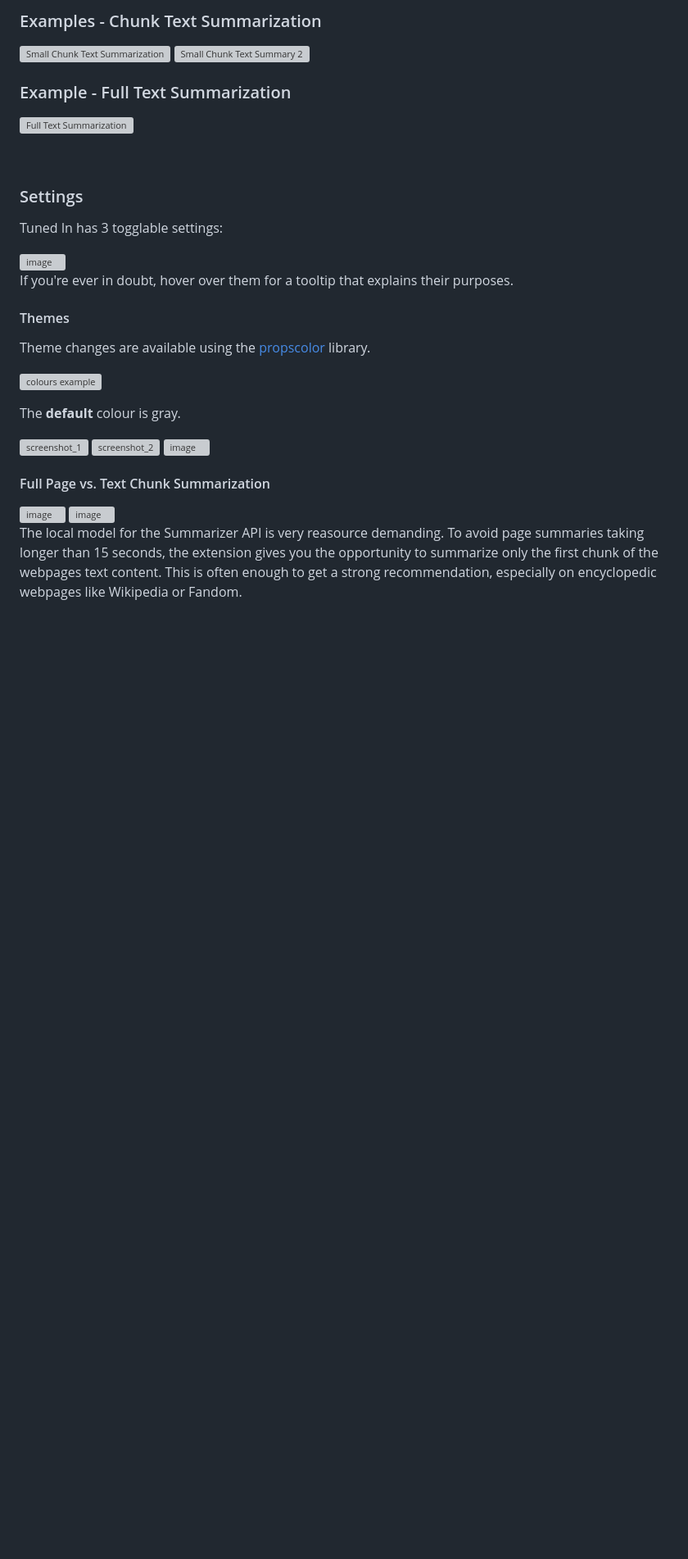
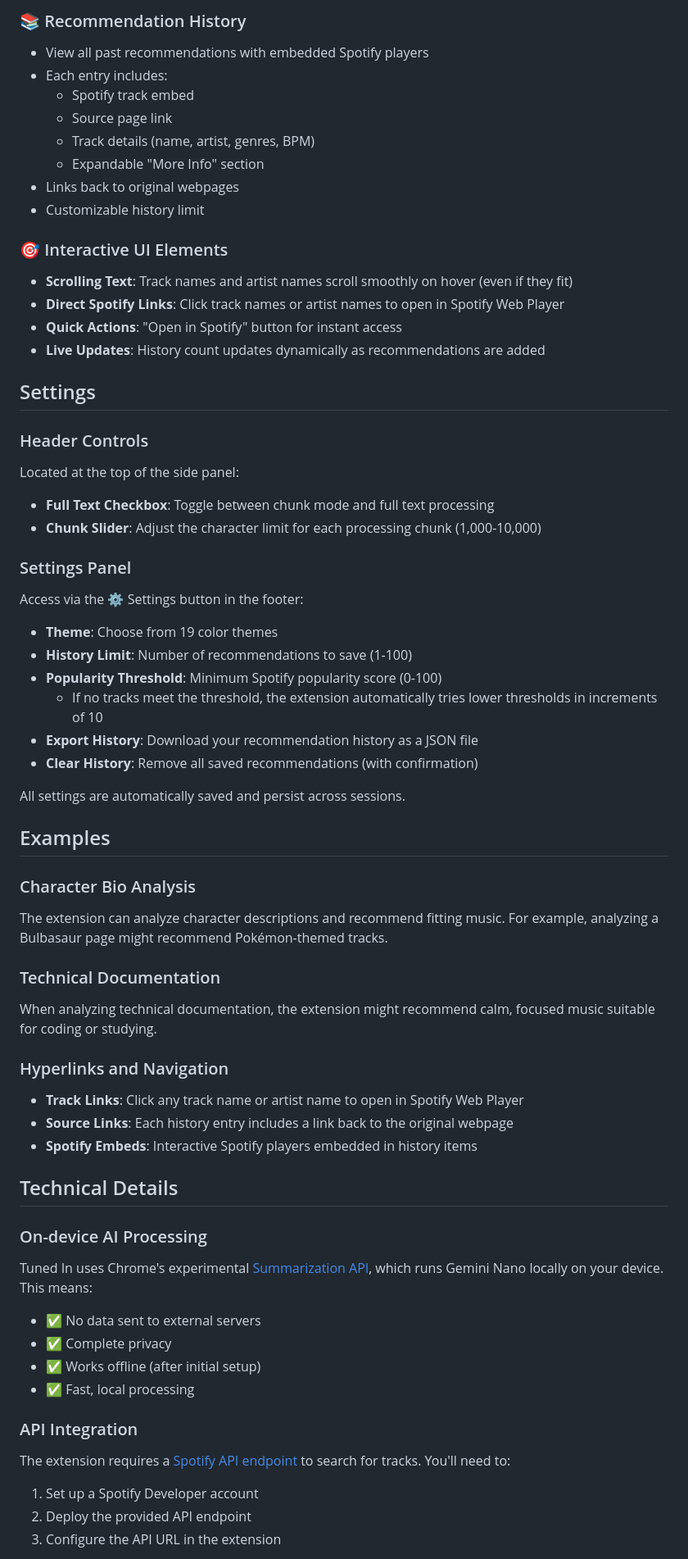
Before and after one commit to ClaytonWas/Tuned-In, a Markdown page: README.md, the part around one of its changes. Shown at 82% size. Drawn GitHub-style; blank space fills up the shorter version; grey boxes are pictures that could not be loaded.

```diff
--- a/README.md
+++ b/README.md
@@ -46,38 +70,65 @@ The current **Suggested Track**'s song title and artist name is also a hyperlink
 
-### Examples - Chunk Text Summarization
-![Small Chunk Text Summarization](https://github.com/user-attachments/assets/d34f5241-37b7-49c2-9e34-b7859754762a)
-![Small Chunk Text Summary 2](https://github.com/user-attachments/assets/881e0384-873b-46b6-918a-a445e7dd74ef)
+### 📚 Recommendation History
+- View all past recommendations with embedded Spotify players
+- Each entry includes:
+  - Spotify track embed
+  - Source page link
+  - Track details (name, artist, genres, BPM)
+  - Expandable "More Info" section
+- Links back to original webpages
+- Customizable history limit
 
+### 🎯 Interactive UI Elements
+- **Scrolling Text**: Track names and artist names scroll smoothly on hover (even if they fit)
+- **Direct Spotify Links**: Click track names or artist names to open in Spotify Web Player
+- **Quick Actions**: "Open in Spotify" button for instant access
+- **Live Updates**: History count updates dynamically as recommendations are added
 
-### Example - Full Text Summarization
-![Full Text Summarization](https://github.com/user-attachments/assets/a988c6cb-228f-40d7-8d61-4a97671c30f3)
+## Settings
 
+### Header Controls
+Located at the top of the side panel:
 
-<br>
+- **Full Text Checkbox**: Toggle between chunk mode and full text processing
+- **Chunk Slider**: Adjust the character limit for each processing chunk (1,000-10,000)
 
-### Settings
-Tuned In has 3 togglable settings:
+### Settings Panel
+Access via the ⚙️ Settings button in the footer:
 
-<img width="334" height="36" alt="image" src="https://github.com/user-attachments/assets/2114ca20-a7dd-43a0-baae-f2a73d65f223" />
+- **Theme**: Choose from 19 color themes
+- **History Limit**: Number of recommendations to save (1-100)
+- **Popularity Threshold**: Minimum Spotify popularity score (0-100)
+  - If no tracks meet the threshold, the extension automatically tries lower thresholds in increments of 10
+- **Export History**: Download your recommendation history as a JSON file
+- **Clear History**: Remove all saved recommendations (with confirmation)
 
-If you're ever in doubt, hover over them for a tooltip that explains their purposes.
+All settings are automatically saved and persist across sessions.
 
-#### Themes
-Theme changes are available using the [propscolor](https://propscolor.com/) library.
+## Examples
 
-![colours example](https://github.com/user-attachments/assets/21da1d7a-0789-4766-9364-8c8dcf8ab198)
+### Character Bio Analysis
+The extension can analyze character descriptions and recommend fitting music. For example, analyzing a Bulbasaur page might recommend Pokémon-themed tracks.
 
-The **default** colour is gray.
+### Technical Documentation
+When analyzing technical documentation, the extension might recommend calm, focused music suitable for coding or studying.
 
-<img width="166" height="350" alt="screenshot_1" src="https://github.com/user-attachments/assets/89c8af29-bca1-4fc6-a2e0-37d990a23adf" />
-<img width="173" height="350" alt="screenshot_2" src="https://github.com/user-attachments/assets/be950daf-4601-4ed3-93ae-635071ca024c" />
-<img width="42" height="350" alt="image" src="https://github.com/user-attachments/assets/2897684d-bb71-44b9-bc25-61a5beedd7d5" />
+### Hyperlinks and Navigation
+- **Track Links**: Click any track name or artist name to open in Spotify Web Player
+- **Source Links**: Each history entry includes a link back to the original webpage
+- **Spotify Embeds**: Interactive Spotify players embedded in history items
 
-<br>
+## Technical Details
 
-#### Full Page vs. Text Chunk Summarization
-<img width="66" height="20" alt="image" src="https://github.com/user-attachments/assets/64f032e5-b74c-4cc6-92a7-dbb4bef1150a" />
-<img width="66" height="20" alt="image" src="https://github.com/user-attachments/assets/e2b1496b-a837-48e0-8e35-7497037e6fa8" />
+### On-device AI Processing
+Tuned In uses Chrome's experimental [Summarization API](https://developer.chrome.com/docs/ai/summarizer-api), which runs Gemini Nano locally on your device. This means:
+- ✅ No data sent to external servers
+- ✅ Complete privacy
+- ✅ Works offline (after initial setup)
+- ✅ Fast, local processing
 
-The local model for the Summarizer API is very reasource demanding. To avoid page summaries taking longer than 15 seconds, the extension gives you the opportunity to summarize only the first chunk of the webpages text content. This is often enough to get a strong recommendation, especially on encyclopedic webpages like Wikipedia or Fandom.
+### API Integration
+The extension requires a [Spotify API endpoint](https://github.com/ClaytonWas/tuned-in-api) to search for tracks. You'll need to:
+1. Set up a Spotify Developer account
+2. Deploy the provided API endpoint
+3. Configure the API URL in the extension
 
```
Also changed, not shown: other parts of README.md (+98 -48 lines).
